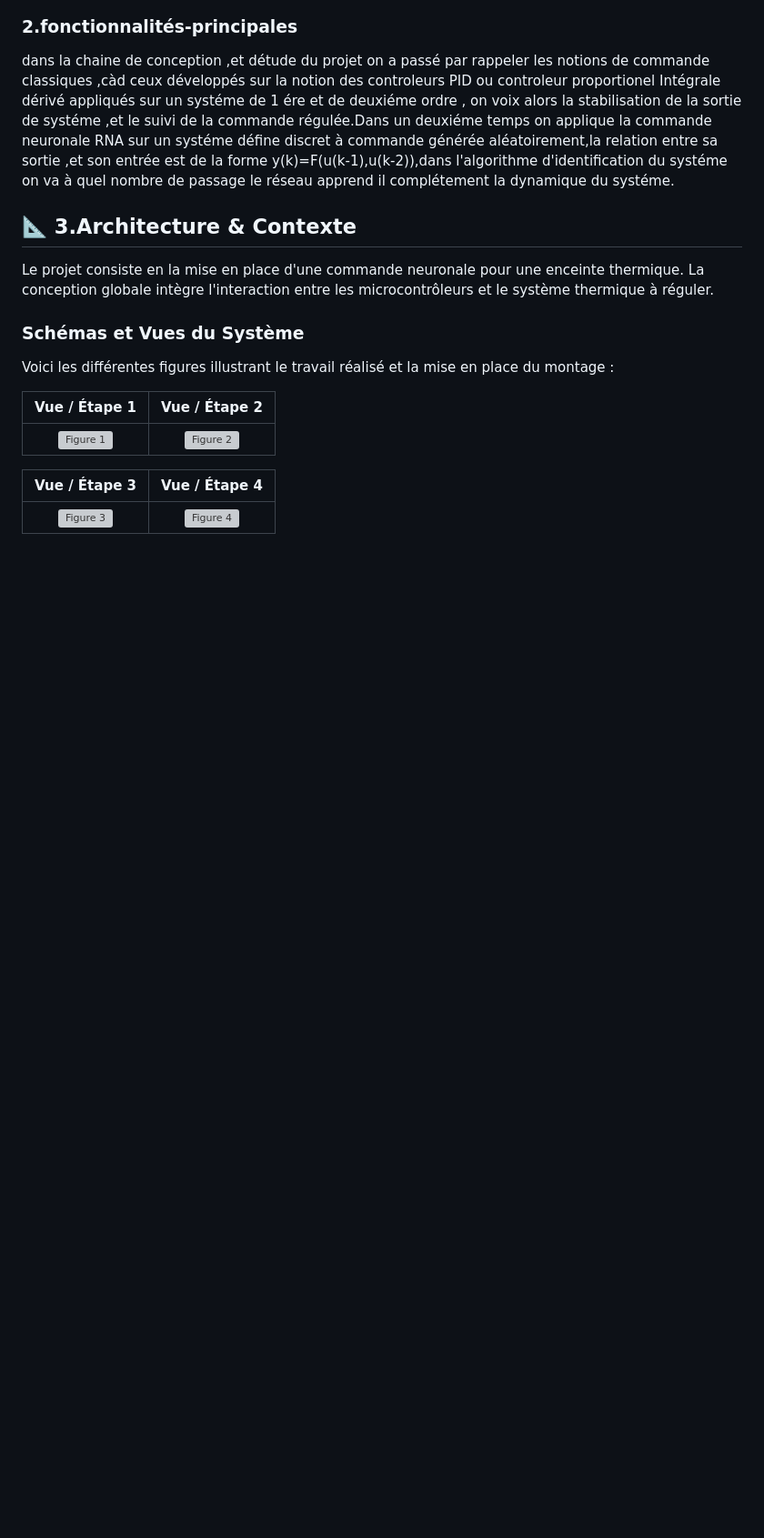
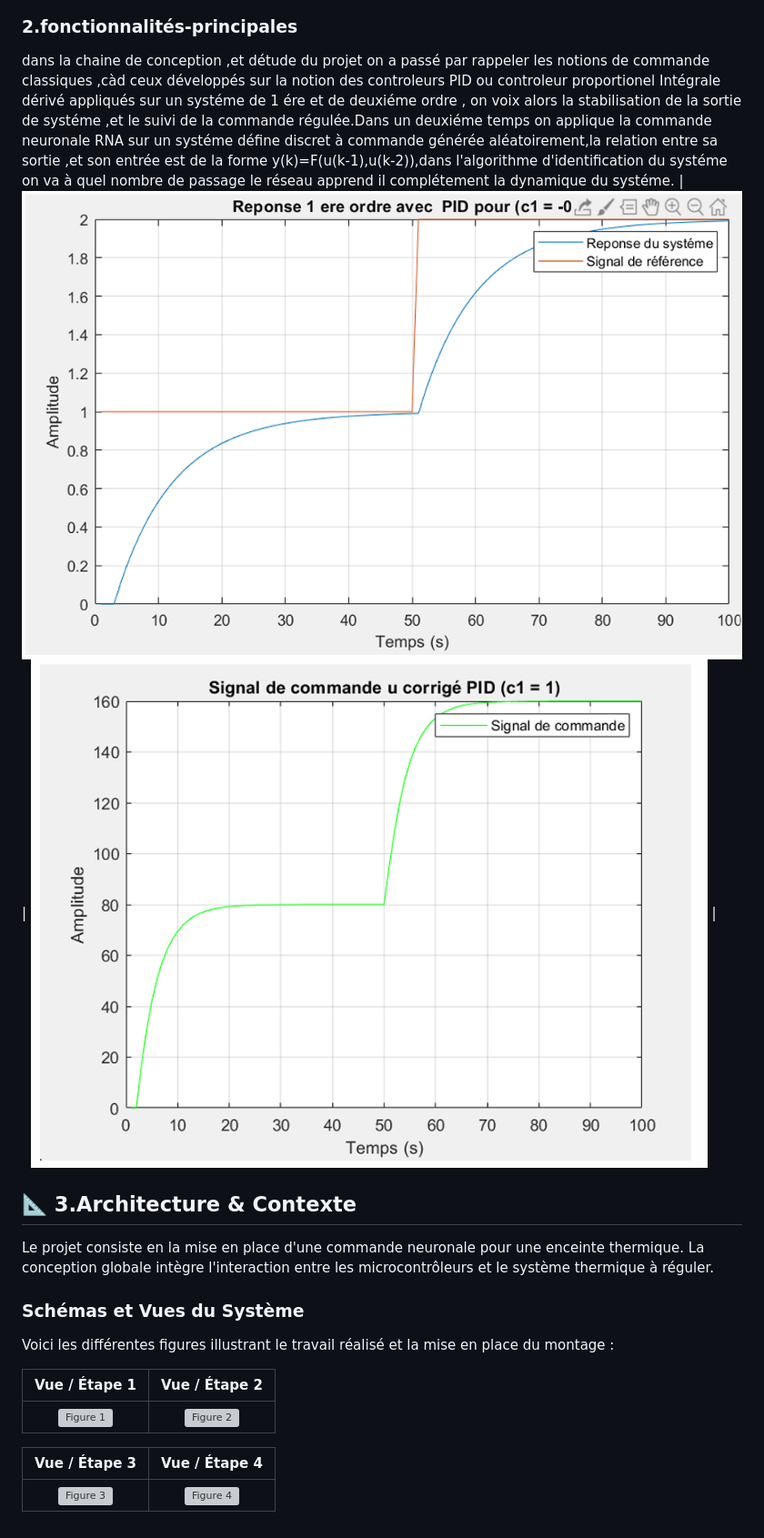
Before and after one commit to Chaanbi-tns/pfa2-commande-neuronale-enceinte-thermique, a Markdown page: README.md, the part around the change. Shown at 91% size. GitHub-like rendering; blank space fills up the shorter version; grey boxes are pictures that could not be loaded.

```diff
--- a/README.md
+++ b/README.md
@@ -31,6 +31,7 @@ Le schéma ci-dessous illustre le flux de données et l'interaction entre les di
 dans la chaine de conception ,et détude du projet on a passé par rappeler les notions de commande classiques
 ,càd ceux développés sur la notion des controleurs PID ou controleur proportionel Intégrale dérivé appliqués sur un systéme de 1 ére et de deuxiéme ordre ,
 on voix alors la stabilisation de la sortie de systéme ,et le suivi de la commande régulée.Dans un deuxiéme temps on applique la commande neuronale RNA sur un systéme défine discret à commande générée aléatoirement,la relation entre sa sortie ,et son entrée est de la forme y(k)=F(u(k-1),u(k-2)),dans l'algorithme d'identification du systéme on va à quel nombre de passage le réseau apprend il complétement la dynamique du systéme.
+| ![Figure 1](I_ordre.png) | ![Figure 2](II_ordre.png) |
 ## 📐 3.Architecture & Contexte
 
 Le projet consiste en la mise en place d'une commande neuronale pour une enceinte thermique. La conception globale intègre l'interaction entre les microcontrôleurs et le système thermique à réguler.
```
